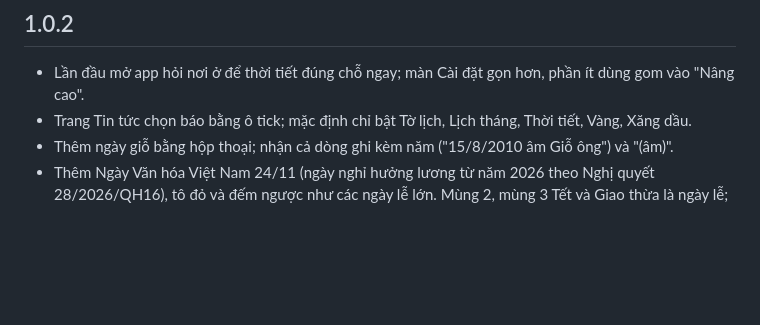
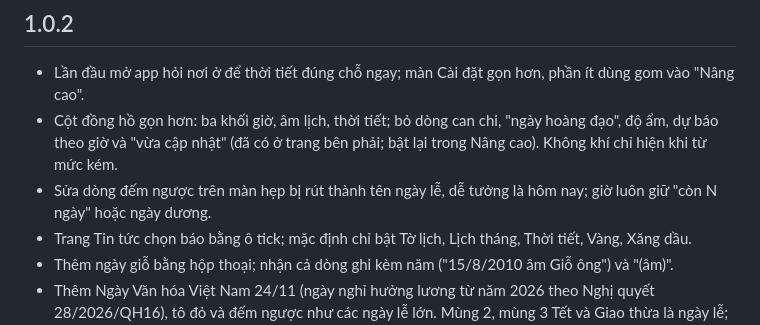
Before and after one commit to traique/nhat-nguyet, a Markdown page: CHANGELOG.md, the part around the change. Drawn GitHub-style; blank space fills up the shorter version.

```diff
--- a/CHANGELOG.md
+++ b/CHANGELOG.md
@@ -3,6 +3,8 @@
 ## 1.0.2
 
 - Lần đầu mở app hỏi nơi ở để thời tiết đúng chỗ ngay; màn Cài đặt gọn hơn, phần ít dùng gom vào "Nâng cao".
+- Cột đồng hồ gọn hơn: ba khối giờ, âm lịch, thời tiết; bỏ dòng can chi, "ngày hoàng đạo", độ ẩm, dự báo theo giờ và "vừa cập nhật" (đã có ở trang bên phải; bật lại trong Nâng cao). Không khí chỉ hiện khi từ mức kém.
+- Sửa dòng đếm ngược trên màn hẹp bị rút thành tên ngày lễ, dễ tưởng là hôm nay; giờ luôn giữ "còn N ngày" hoặc ngày dương.
 - Trang Tin tức chọn báo bằng ô tick; mặc định chỉ bật Tờ lịch, Lịch tháng, Thời tiết, Vàng, Xăng dầu.
 - Thêm ngày giỗ bằng hộp thoại; nhận cả dòng ghi kèm năm ("15/8/2010 âm Giỗ ông") và "(âm)".
 - Thêm Ngày Văn hóa Việt Nam 24/11 (ngày nghỉ hưởng lương từ năm 2026 theo Nghị quyết 28/2026/QH16), tô đỏ và đếm ngược như các ngày lễ lớn. Mùng 2, mùng 3 Tết và Giao thừa là ngày lễ; ngày 29/2 dương lịch được nhắc vào 28/2 ở năm không nhuận.
```
Also changed, not shown: README.md (+1 -1 lines), docs/screens/board-3.5.png, docs/screens/board-5.5.png, docs/screens/board-6.7.png, docs/screens/flip.png, docs/screens/night.png, 4 other files.
